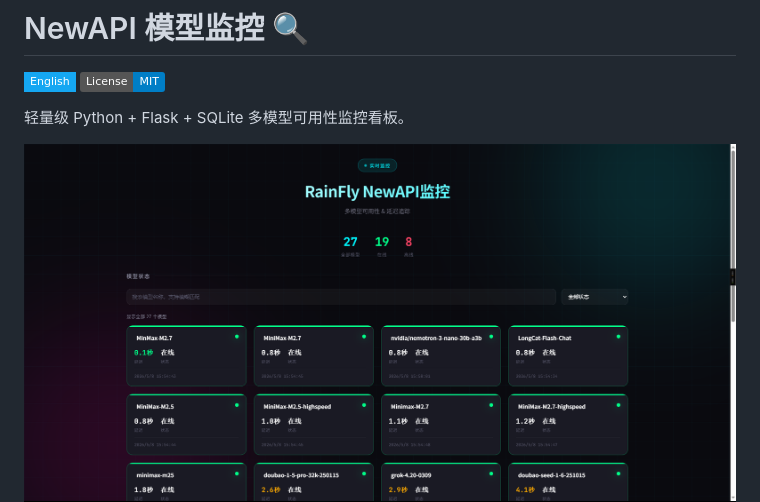
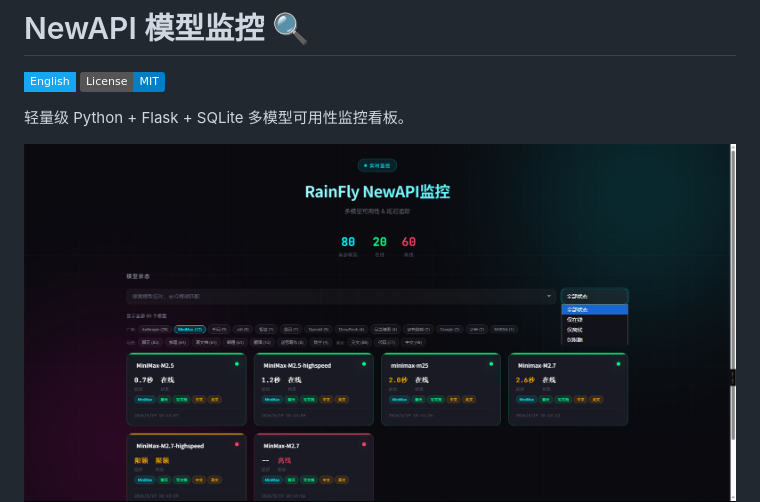
Before and after one commit to rain-fly/newapi_monitor, a Markdown page: README.md, the part around the change. GitHub-like rendering; pictures changed too: image/README/img.png (added); badges without logos.

Commit message:
docs(readme): 添加英文文档并更新图片路径
- 添加 README_en.md 英文文档文件
- 更新监控看板图片路径从 1778227850325.png 到 img.png
- 添加项目功能特性、快速启动、配置说明等完整文档内容
- 配置多语言切换链接和许可证信息
- 完善 API 端点说明和项目结构介绍

```diff
--- a/README.md
+++ b/README.md
@@ -5,7 +5,7 @@
 
 轻量级 Python + Flask + SQLite 多模型可用性监控看板。
 
-![监控看板](image/README/1778227850325.png)
+![监控看板](image/README/img.png)
 ![监控看板](image/README/1778228544876.png)
 
 ## ✨ 功能特性
```
Also changed, not shown: README_en.md (added, +105 -0 lines).
